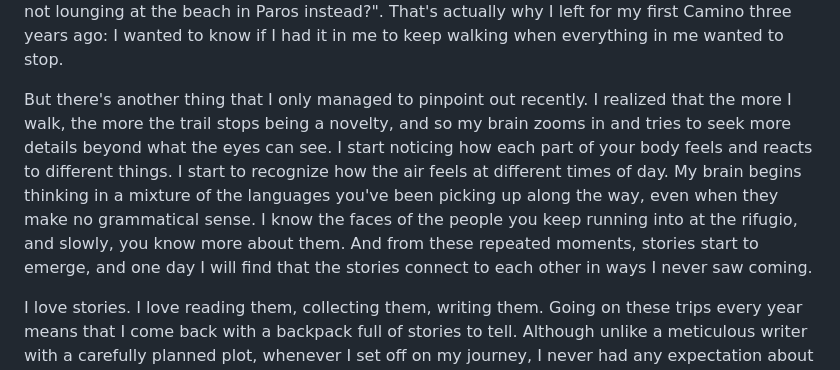
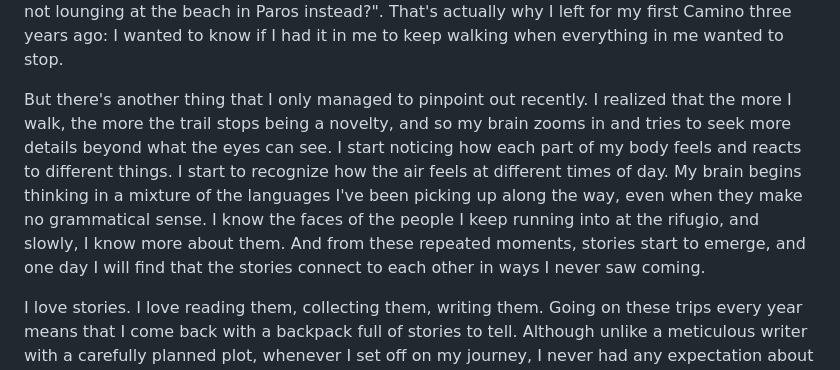
Before and after one commit to gsahid/website, a Markdown page: src/field-notes/2025-10-14-tmb-day-0.md, the part around the change. GitHub-like rendering.

Commit message:
new website

```diff
--- a/src/field-notes/2025-10-14-tmb-day-0.md
+++ b/src/field-notes/2025-10-14-tmb-day-0.md
@@ -10,7 +10,7 @@ featuredImage: "https://pub-b61096e0d85d4ca4b13ec99471178910.r2.dev/field-notes/
 
 The thing about these long walks is that I thought I understood why they mattered to me. I knew about the physical part: the way my body warms up and gets used to walking more distance and climbing up hills. I knew about the mental discipline required when I wake up at six in the morning for the fifth consecutive day and have to hype myself up as my mind goes spiraling, "why am I not lounging at the beach in Paros instead?". That's actually why I left for my first Camino three years ago: I wanted to know if I had it in me to keep walking when everything in me wanted to stop.
 
-But there's another thing that I only managed to pinpoint out recently. I realized that the more I walk, the more the trail stops being a novelty, and so my brain zooms in and tries to seek more details beyond what the eyes can see. I start noticing how each part of your body feels and reacts to different things. I start to recognize how the air feels at different times of day. My brain begins thinking in a mixture of the languages you've been picking up along the way, even when they make no grammatical sense. I know the faces of the people you keep running into at the rifugio, and slowly, you know more about them. And from these repeated moments, stories start to emerge, and one day I will find that the stories connect to each other in ways I never saw coming.
+But there's another thing that I only managed to pinpoint out recently. I realized that the more I walk, the more the trail stops being a novelty, and so my brain zooms in and tries to seek more details beyond what the eyes can see. I start noticing how each part of my body feels and reacts to different things. I start to recognize how the air feels at different times of day. My brain begins thinking in a mixture of the languages I've been picking up along the way, even when they make no grammatical sense. I know the faces of the people I keep running into at the rifugio, and slowly, I know more about them. And from these repeated moments, stories start to emerge, and one day I will find that the stories connect to each other in ways I never saw coming.
 
 I love stories. I love reading them, collecting them, writing them. Going on these trips every year means that I come back with a backpack full of stories to tell. Although unlike a meticulous writer with a carefully planned plot, whenever I set off on my journey, I never had any expectation about how the story is going to be like. I was, for the most part, merely hoping that I would make it home, safe and sound in one piece, brownie points if I came home with no blisters. What I usually ended up getting is exactly that, and so much more.
 
```
